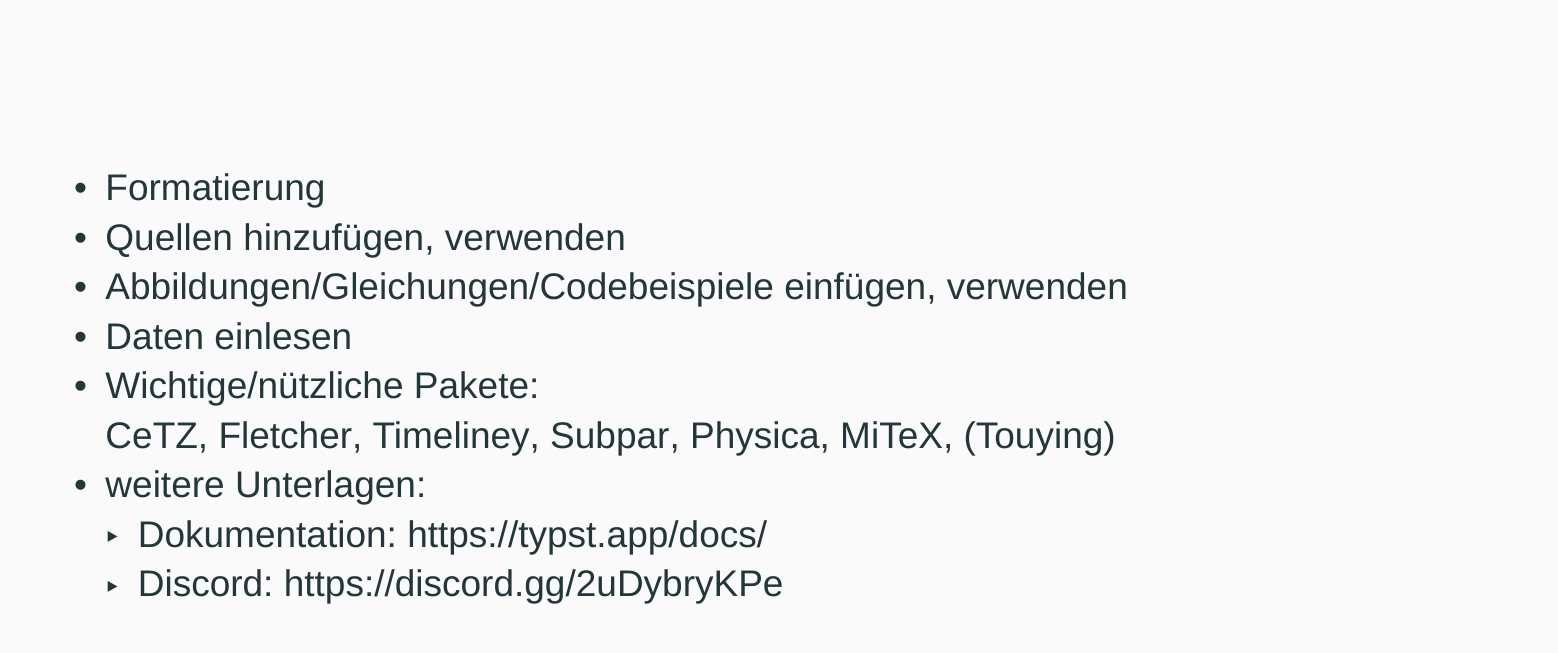
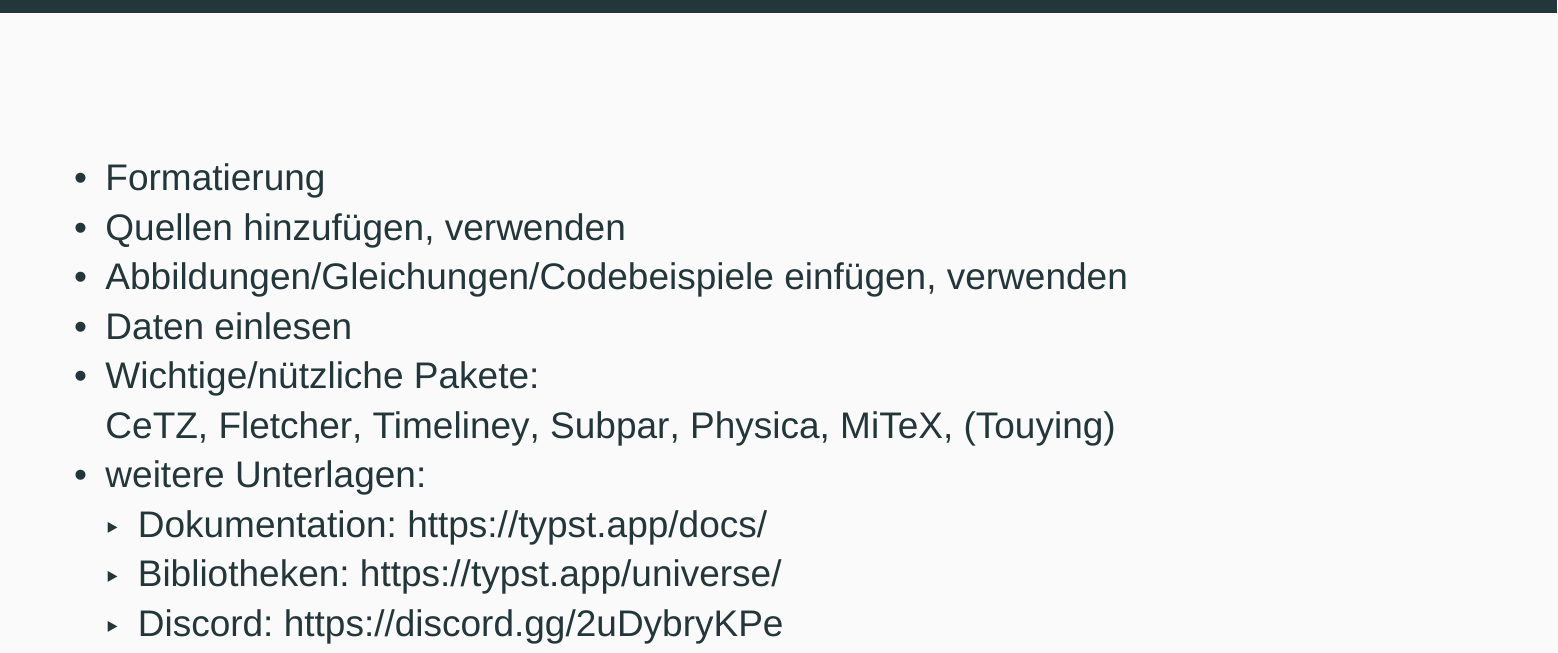
Before and after one commit to TGM-HIT/typst-thesis-workshop, a Typst document (slides/typst-workshop.typ): part of page 12 of 12, cut so that both start at the same text. The pictures show the PDF file slides/typst-workshop.pdf that the author committed with the source.

Commit message:
add link to Universe

```diff
--- a/slides/typst-workshop.typ
+++ b/slides/typst-workshop.typ
@@ -299,4 +299,5 @@
   #link("https://typst.app/universe/package/touying")[(Touying)]
 - weitere Unterlagen:
   - Dokumentation: https://typst.app/docs/
+  - Bibliotheken: https://typst.app/universe/
   - Discord: https://discord.gg/2uDybryKPe
```
Also changed, not shown: slides/typst-workshop-handout.pdf, slides/typst-workshop.pdf.
